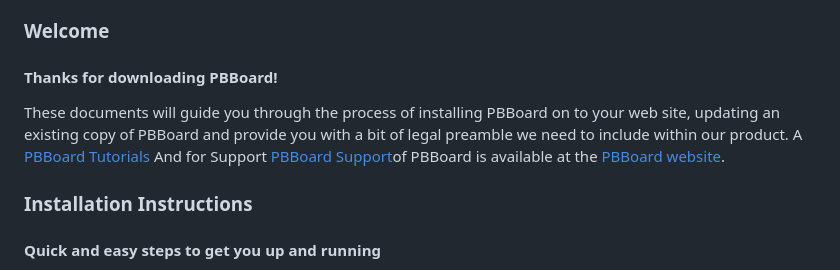
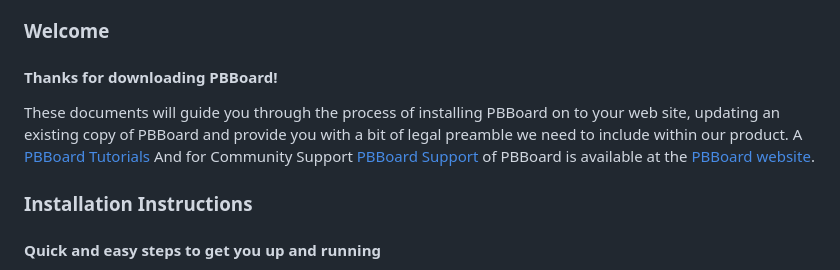
Before and after one commit to pbboard/PBBoard-3.0.4, a Markdown page: README.md, the part around the change. Rendered like a GitHub page.

```diff
--- a/README.md
+++ b/README.md
@@ -10,8 +10,8 @@ https://www.pbboard.info/forums/
 			PBBoard on to your web site, updating an existing copy of PBBoard
 			and provide you with a bit of legal preamble we need to include
 			within our product. A <a href="https://www.pbboard.info/forums/f16">
-			PBBoard Tutorials</a> And for Support <a href="https://www.pbboard.info/forums/f43">
-			PBBoard Support</a>of PBBoard is available at the
+			PBBoard Tutorials</a> And for Community Support <a href="https://www.pbboard.info/forums/f43">
+			PBBoard Support</a> of PBBoard is available at the
 			<a href="https://www.pbboard.info">PBBoard website</a>.</div>
 	</div>
 </div>
```
